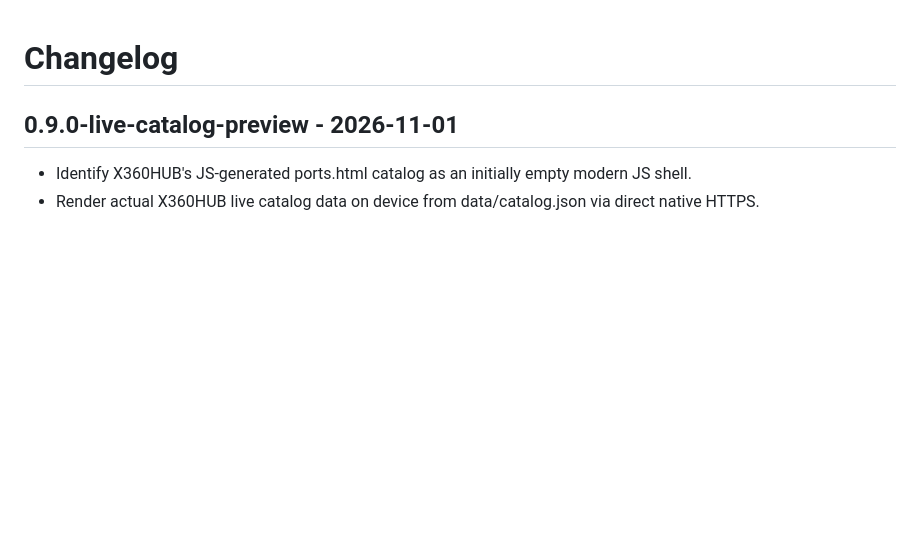
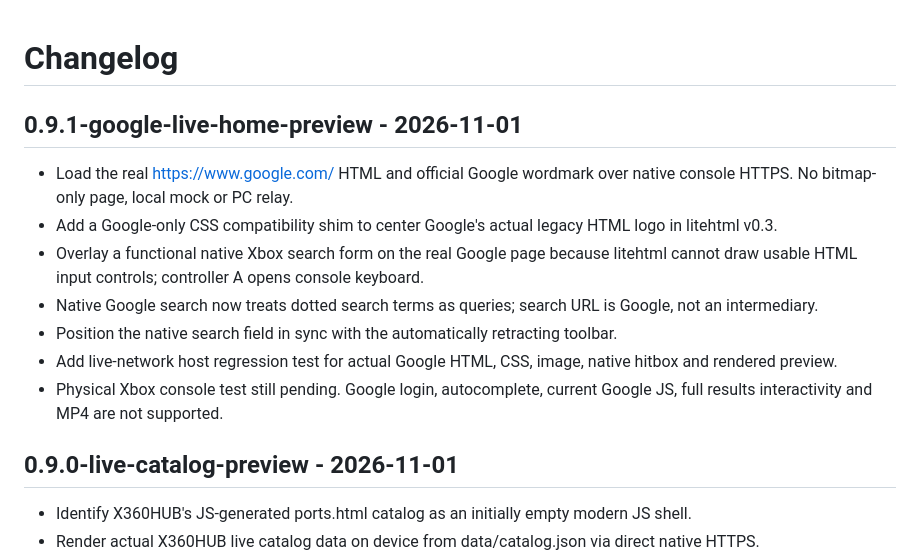
Before and after one commit to xbox360778899/Xbox-360-Internet-explorer-browser, a Markdown page: CHANGELOG.md, the part around the change. Drawn GitHub-style; blank space fills up the shorter version.

```diff
--- a/CHANGELOG.md
+++ b/CHANGELOG.md
@@ -1,4 +1,15 @@
 # Changelog
+
+## 0.9.1-google-live-home-preview - 2026-11-01
+
+- Load the real https://www.google.com/ HTML and official Google wordmark over native console HTTPS. No bitmap-only page, local mock or PC relay.
+- Add a Google-only CSS compatibility shim to center Google's actual legacy HTML logo in litehtml v0.3.
+- Overlay a functional native Xbox search form on the real Google page because litehtml cannot draw usable HTML input controls; controller A opens console keyboard.
+- Native Google search now treats dotted search terms as queries; search URL is Google, not an intermediary.
+- Position the native search field in sync with the automatically retracting toolbar.
+- Add live-network host regression test for actual Google HTML, CSS, image, native hitbox and rendered preview.
+- Physical Xbox console test still pending. Google login, autocomplete, current Google JS, full results interactivity and MP4 are not supported.
+
 
 ## 0.9.0-live-catalog-preview - 2026-11-01
 
```
Also changed, not shown: README.md (+9 -0 lines), TESTING.md (+8 -0 lines), docs/google-homepage-with-toolbar-host.png (added), 10 other files.
